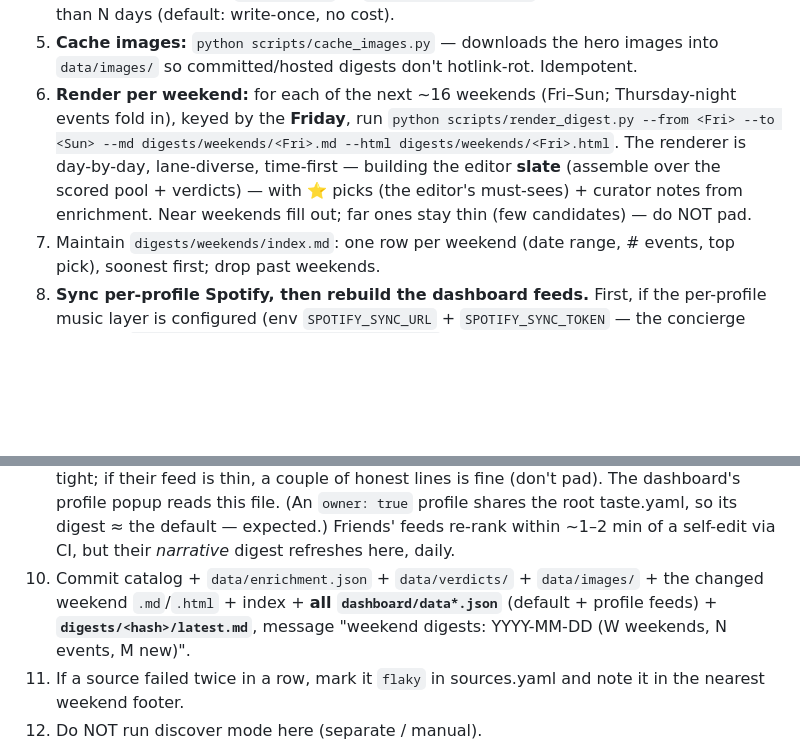
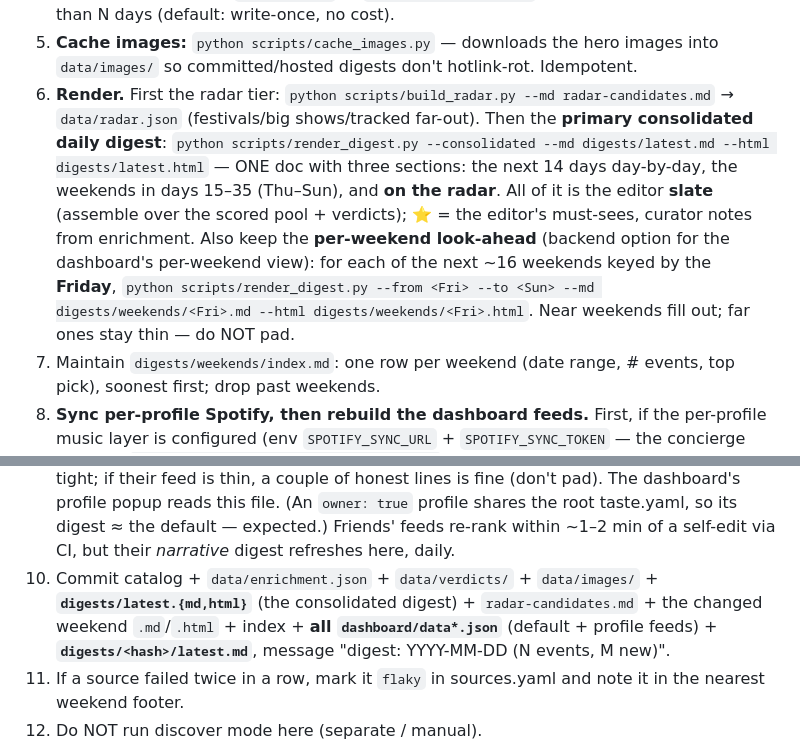
Before and after one commit to arinazari/la-events, a Markdown page: routines/daily-digest-prompt.md, 2 parts joined by grey strips. Rendered like a GitHub page; blank space fills up the shorter version.

Commit message:
docs: wire consolidated daily digest into SKILL + routine
Step 6 now leads with `render_digest.py --consolidated` as the primary
invocation — one daily digest (digests/latest.{md,html}) with three
sections: next two weeks day-by-day, weekends ahead (Thu–Sun, days
14–35), and on the radar (fed by build_radar.py → data/radar.json).
The windowed --from/--to mode is documented as the retained per-weekend
look-ahead the dashboard's per-weekend view plugs into. Routine step 6
+ commit list updated to match.

Co-Authored-By: Claude Opus 4.8 <noreply@anthropic.com>
Claude-Session: https://claude.ai/code/session_01Bv4eFJdSXrX6fCMsQfZ55A

```diff
--- a/routines/daily-digest-prompt.md
+++ b/routines/daily-digest-prompt.md
@@ -44,11 +44,16 @@ Run the la-events digest per .claude/skills/la-events/SKILL.md, in **weekend-set
    `select_for_enrichment` to re-research entries older than N days (default: write-once, no cost).
 5. **Cache images:** `python scripts/cache_images.py` — downloads the hero images into
    `data/images/` so committed/hosted digests don't hotlink-rot. Idempotent.
-6. **Render per weekend:** for each of the next ~16 weekends (Fri–Sun; Thursday-night events fold
-   in), keyed by the **Friday**, run `python scripts/render_digest.py --from <Fri> --to <Sun>
-   --md digests/weekends/<Fri>.md --html digests/weekends/<Fri>.html`. The renderer is day-by-day,
-   lane-diverse, time-first — building the editor **slate** (assemble over the scored pool + verdicts) — with ⭐ picks (the editor's must-sees) + curator notes from enrichment. Near weekends fill
-   out; far ones stay thin (few candidates) — do NOT pad.
+6. **Render.** First the radar tier: `python scripts/build_radar.py --md radar-candidates.md` →
+   `data/radar.json` (festivals/big shows/tracked far-out). Then the **primary consolidated daily
+   digest**: `python scripts/render_digest.py --consolidated --md digests/latest.md --html
+   digests/latest.html` — ONE doc with three sections: the next 14 days day-by-day, the weekends in
+   days 15–35 (Thu–Sun), and **on the radar**. All of it is the editor **slate** (assemble over the
+   scored pool + verdicts); ⭐ = the editor's must-sees, curator notes from enrichment. Also keep the
+   **per-weekend look-ahead** (backend option for the dashboard's per-weekend view): for each of the
+   next ~16 weekends keyed by the **Friday**, `python scripts/render_digest.py --from <Fri> --to <Sun>
+   --md digests/weekends/<Fri>.md --html digests/weekends/<Fri>.html`. Near weekends fill out; far
+   ones stay thin — do NOT pad.
 7. Maintain `digests/weekends/index.md`: one row per weekend (date range, # events, top pick),
    soonest first; drop past weekends.
 8. **Sync per-profile Spotify, then rebuild the dashboard feeds.** First, if the per-profile
@@ -68,9 +73,10 @@ Run the la-events digest per .claude/skills/la-events/SKILL.md, in **weekend-set
    this file. (An `owner: true` profile shares the root taste.yaml, so its digest ≈ the default —
    expected.) Friends' feeds re-rank within ~1–2 min of a self-edit via CI, but their *narrative*
    digest refreshes here, daily.
-10. Commit catalog + `data/enrichment.json` + `data/verdicts/` + `data/images/` + the changed weekend `.md`/`.html` +
-   index + **all `dashboard/data*.json`** (default + profile feeds) + **`digests/<hash>/latest.md`**,
-   message "weekend digests: YYYY-MM-DD (W weekends, N events, M new)".
+10. Commit catalog + `data/enrichment.json` + `data/verdicts/` + `data/images/` +
+   **`digests/latest.{md,html}`** (the consolidated digest) + `radar-candidates.md` + the changed
+   weekend `.md`/`.html` + index + **all `dashboard/data*.json`** (default + profile feeds) +
+   **`digests/<hash>/latest.md`**, message "digest: YYYY-MM-DD (N events, M new)".
 11. If a source failed twice in a row, mark it `flaky` in sources.yaml and note it in the nearest
    weekend footer.
 12. Do NOT run discover mode here (separate / manual).
```
Also changed, not shown: 1 other file.
